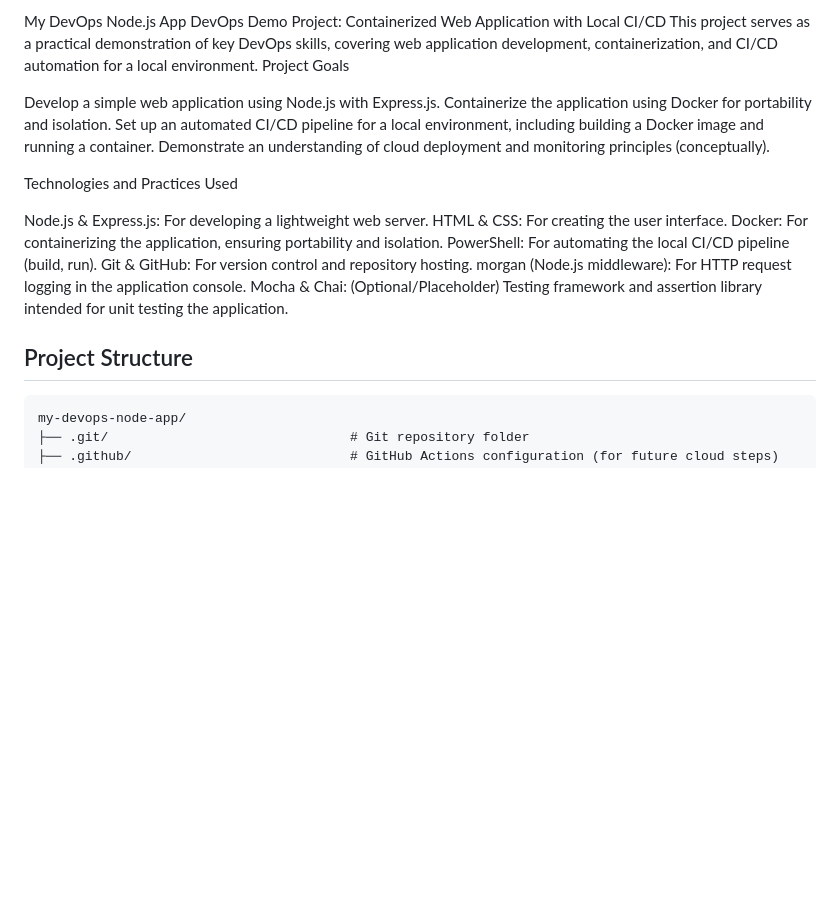
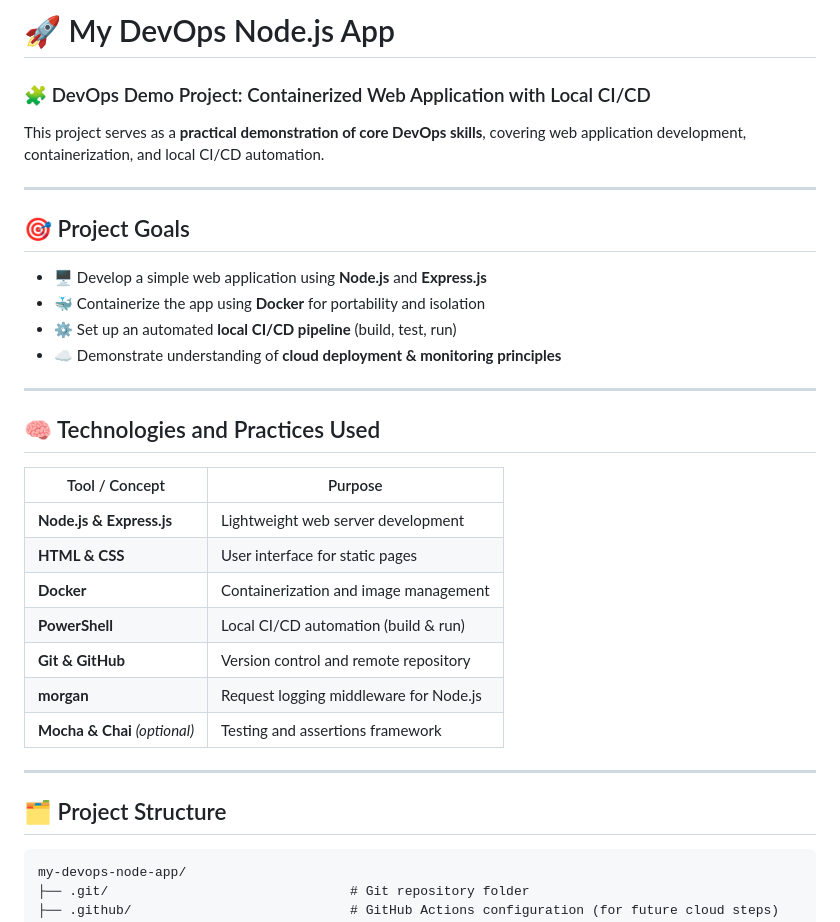
Before and after one commit to ArtemRivnyi/my-devops-node-app, a Markdown page: README.md, the part around one of its changes. GitHub-like rendering; blank space fills up the shorter version.

````diff
--- a/README.md
+++ b/README.md
@@ -1,24 +1,34 @@
-My DevOps Node.js App
-DevOps Demo Project: Containerized Web Application with Local CI/CD
-This project serves as a practical demonstration of key DevOps skills, covering web application development, containerization, and CI/CD automation for a local environment.
-Project Goals
+# 🚀 My DevOps Node.js App
+### 🧩 DevOps Demo Project: Containerized Web Application with Local CI/CD
 
-Develop a simple web application using Node.js with Express.js.
-Containerize the application using Docker for portability and isolation.
-Set up an automated CI/CD pipeline for a local environment, including building a Docker image and running a container.
-Demonstrate an understanding of cloud deployment and monitoring principles (conceptually).
+This project serves as a **practical demonstration of core DevOps skills**, covering web application development, containerization, and local CI/CD automation.
 
-Technologies and Practices Used
+---
 
-Node.js & Express.js: For developing a lightweight web server.
-HTML & CSS: For creating the user interface.
-Docker: For containerizing the application, ensuring portability and isolation.
-PowerShell: For automating the local CI/CD pipeline (build, run).
-Git & GitHub: For version control and repository hosting.
-morgan (Node.js middleware): For HTTP request logging in the application console.
-Mocha & Chai: (Optional/Placeholder) Testing framework and assertion library intended for unit testing the application.
+## 🎯 Project Goals
 
-## Project Structure
+- 🖥️ Develop a simple web application using **Node.js** and **Express.js**
+- 🐳 Containerize the app using **Docker** for portability and isolation
+- ⚙️ Set up an automated **local CI/CD pipeline** (build, test, run)
+- ☁️ Demonstrate understanding of **cloud deployment & monitoring principles**
+
+---
+
+## 🧠 Technologies and Practices Used
+
+| Tool / Concept | Purpose |
+|----------------|----------|
+| **Node.js & Express.js** | Lightweight web server development |
+| **HTML & CSS** | User interface for static pages |
+| **Docker** | Containerization and image management |
+| **PowerShell** | Local CI/CD automation (build & run) |
+| **Git & GitHub** | Version control and remote repository |
+| **morgan** | Request logging middleware for Node.js |
+| **Mocha & Chai** *(optional)* | Testing and assertions framework |
+
+---
+
+## 🗂️ Project Structure
 
 ```text
 my-devops-node-app/
````
Also changed, not shown: other parts of README.md (+102 -41 lines).
